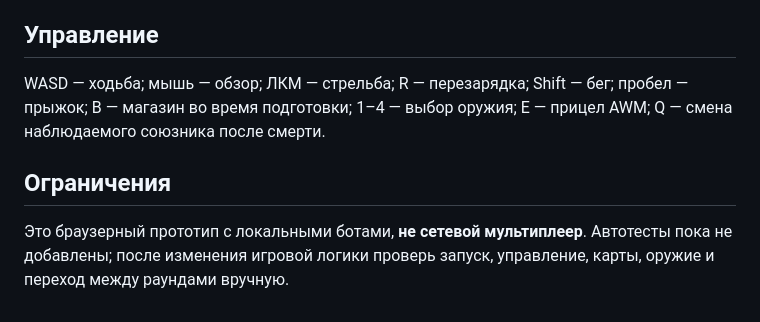
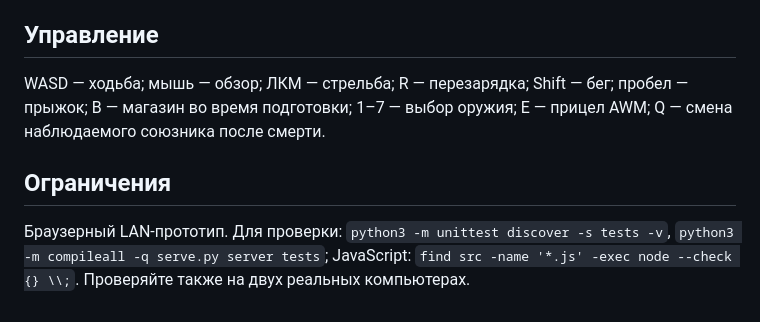
Before and after one commit to swrobotcompany-dev/standoff, a Markdown page: README.md, the part around one of its changes. Rendered like a GitHub page.

```diff
--- a/README.md
+++ b/README.md
@@ -55,8 +70,8 @@ standoff/
 
 ## Управление
 
-WASD — ходьба; мышь — обзор; ЛКМ — стрельба; R — перезарядка; Shift — бег; пробел — прыжок; B — магазин во время подготовки; 1–4 — выбор оружия; E — прицел AWM; Q — смена наблюдаемого союзника после смерти.
+WASD — ходьба; мышь — обзор; ЛКМ — стрельба; R — перезарядка; Shift — бег; пробел — прыжок; B — магазин во время подготовки; 1–7 — выбор оружия; E — прицел AWM; Q — смена наблюдаемого союзника после смерти.
 
 ## Ограничения
 
-Это браузерный прототип с локальными ботами, **не сетевой мультиплеер**. Автотесты пока не добавлены; после изменения игровой логики проверь запуск, управление, карты, оружие и переход между раундами вручную.
+Браузерный LAN-прототип. Для проверки: `python3 -m unittest discover -s tests -v`, `python3 -m compileall -q serve.py server tests`; JavaScript: `find src -name '*.js' -exec node --check {} \\;`. Проверяйте также на двух реальных компьютерах.
```
Also changed, not shown: other parts of README.md (+18 -3 lines).
